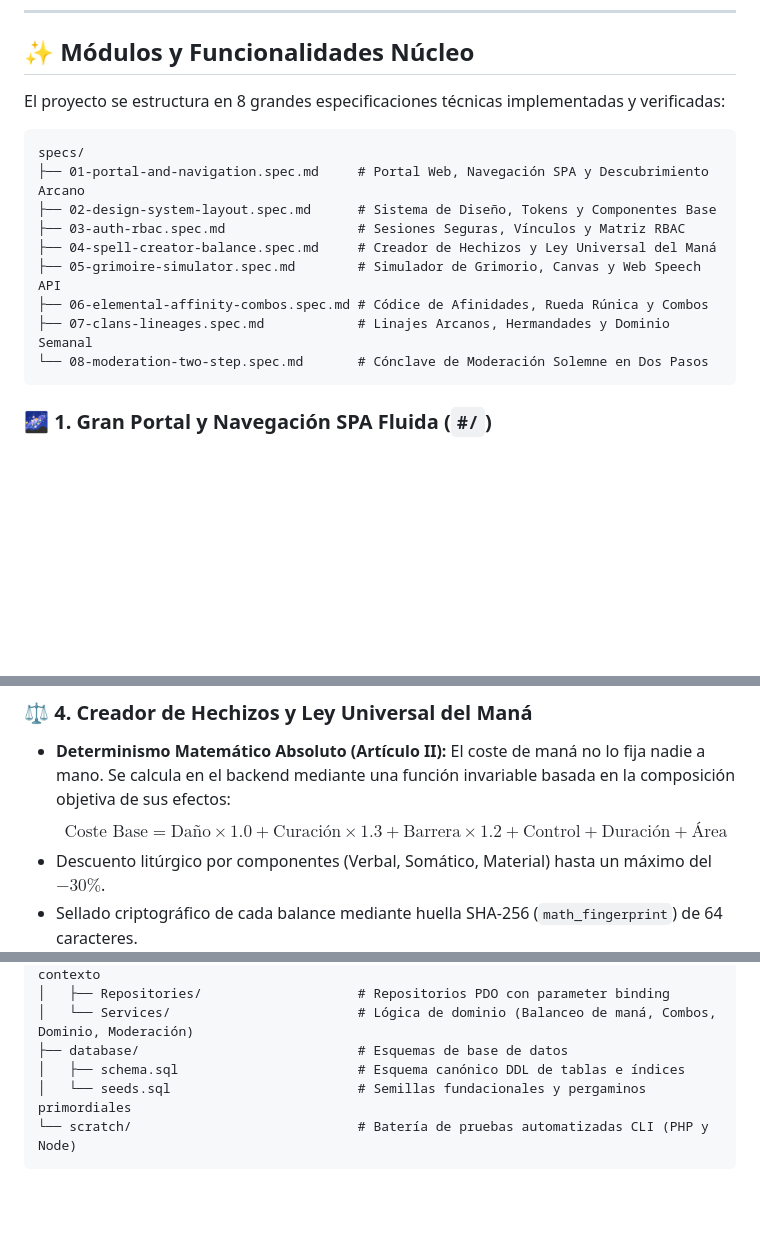
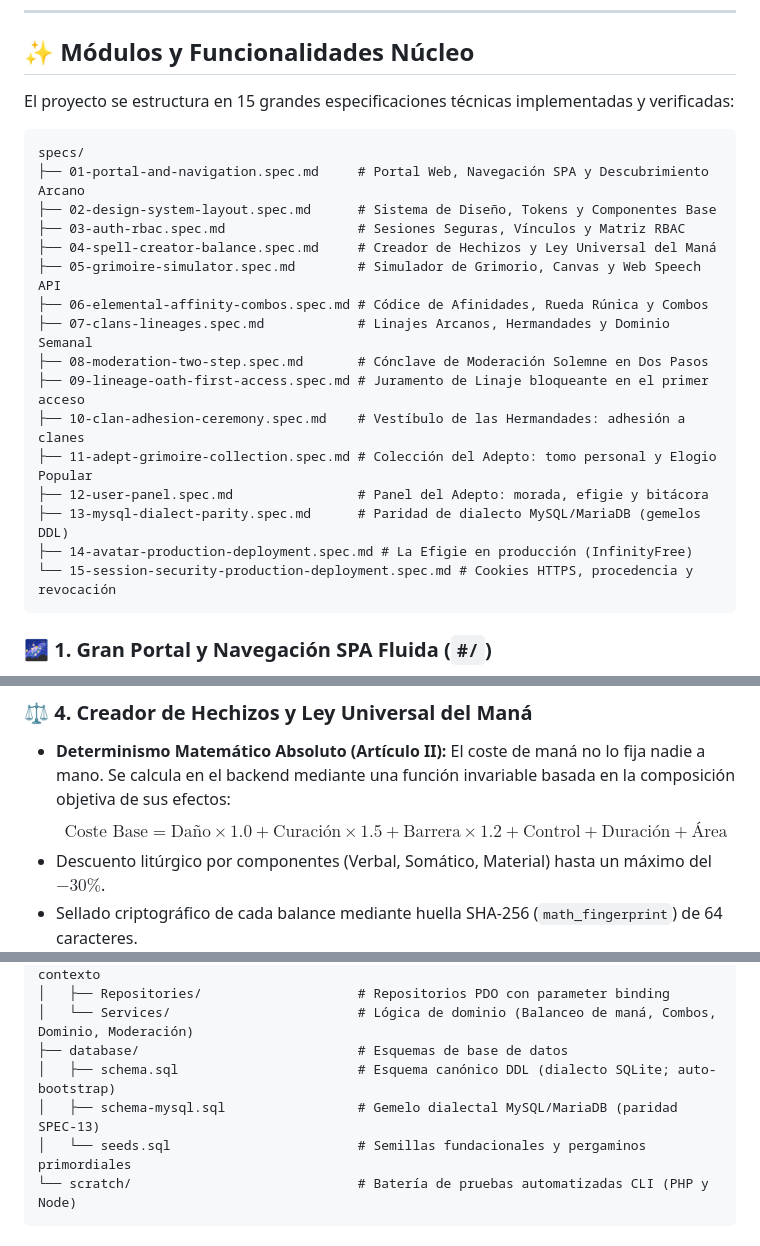
Before and after one commit to Rugsoft/Grimorio-Interactivo, a Markdown page: README.md, 3 parts joined by grey strips. Drawn GitHub-style; blank space fills up the shorter version.

Commit message:
README — Saneamiento documental tras la auditoría: catálogo de 15 specs, peso real de Curación (1.5) y gemelo MySQL en la estructura.
- Catálogo de especificaciones actualizado de 8 a 15 (faltaban las SPEC-09 a SPEC-15, incluida la SPEC-15 recién cerrada).
- Fórmula del maná alineada con SpellBalanceService: WEIGHT_HEALING = 1.5 (el README decía 1.3).
- Estructura de directorios: referencia a la spec 15 y adición del gemelo dialectal schema-mysql.sql (Regla de los Gemelos, SPEC-13).

🤖 Generated with Codebuff
Co-Authored-By: Codebuff <noreply@codebuff.com>

````diff
--- a/README.md
+++ b/README.md
@@ -39,7 +39,7 @@ El desarrollo del santuario se encuentra blindado por la [**Constitución del Gr
 
 ## ✨ Módulos y Funcionalidades Núcleo
 
-El proyecto se estructura en 8 grandes especificaciones técnicas implementadas y verificadas:
+El proyecto se estructura en 15 grandes especificaciones técnicas implementadas y verificadas:
 
 ```
 specs/
@@ -50,7 +50,14 @@ specs/
 ├── 05-grimoire-simulator.spec.md        # Simulador de Grimorio, Canvas y Web Speech API
 ├── 06-elemental-affinity-combos.spec.md # Códice de Afinidades, Rueda Rúnica y Combos
 ├── 07-clans-lineages.spec.md            # Linajes Arcanos, Hermandades y Dominio Semanal
-└── 08-moderation-two-step.spec.md       # Cónclave de Moderación Solemne en Dos Pasos
+├── 08-moderation-two-step.spec.md       # Cónclave de Moderación Solemne en Dos Pasos
+├── 09-lineage-oath-first-access.spec.md # Juramento de Linaje bloqueante en el primer acceso
+├── 10-clan-adhesion-ceremony.spec.md    # Vestíbulo de las Hermandades: adhesión a clanes
+├── 11-adept-grimoire-collection.spec.md # Colección del Adepto: tomo personal y Elogio Popular
+├── 12-user-panel.spec.md                # Panel del Adepto: morada, efigie y bitácora
+├── 13-mysql-dialect-parity.spec.md      # Paridad de dialecto MySQL/MariaDB (gemelos DDL)
+├── 14-avatar-production-deployment.spec.md # La Efigie en producción (InfinityFree)
+└── 15-session-security-production-deployment.spec.md # Cookies HTTPS, procedencia y revocación
 ```
 
 ### 🌌 1. Gran Portal y Navegación SPA Fluida (`#/`)
@@ -76,7 +83,7 @@ specs/
 
 ### ⚖️ 4. Creador de Hechizos y Ley Universal del Maná
 * **Determinismo Matemático Absoluto (Artículo II):** El coste de maná no lo fija nadie a mano. Se calcula en el backend mediante una función invariable basada en la composición objetiva de sus efectos:
-  $$\text{Coste Base} = \text{Daño} \times 1.0 + \text{Curación} \times 1.3 + \text{Barrera} \times 1.2 + \text{Control} + \text{Duración} + \text{Área}$$
+  $$\text{Coste Base} = \text{Daño} \times 1.0 + \text{Curación} \times 1.5 + \text{Barrera} \times 1.2 + \text{Control} + \text{Duración} + \text{Área}$$
 * Descuento litúrgico por componentes (Verbal, Somático, Material) hasta un máximo del $-30\%$.
 * Sellado criptográfico de cada balance mediante huella SHA-256 (`math_fingerprint`) de 64 caracteres.
 
@@ -158,7 +165,8 @@ GrimorioInteractivo/
 │   ├── Repositories/                    # Repositorios PDO con parameter binding
 │   └── Services/                        # Lógica de dominio (Balanceo de maná, Combos, Dominio, Moderación)
 ├── database/                            # Esquemas de base de datos
-│   ├── schema.sql                       # Esquema canónico DDL de tablas e índices
+│   ├── schema.sql                       # Esquema canónico DDL (dialecto SQLite; auto-bootstrap)
+│   ├── schema-mysql.sql                 # Gemelo dialectal MySQL/MariaDB (paridad SPEC-13)
 │   └── seeds.sql                        # Semillas fundacionales y pergaminos primordiales
 └── scratch/                             # Batería de pruebas automatizadas CLI (PHP y Node)
 ```
````
Also changed, not shown: other parts of README.md (+1 -1 lines).
